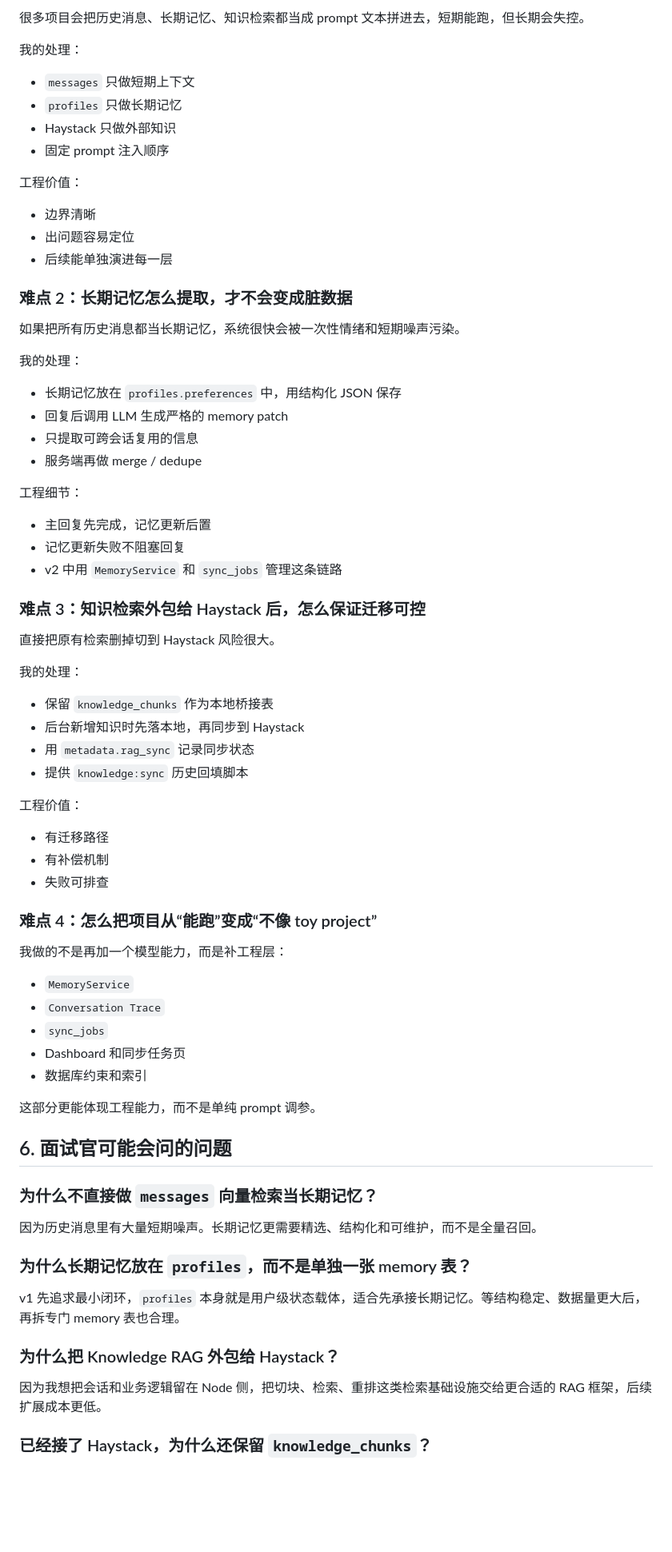
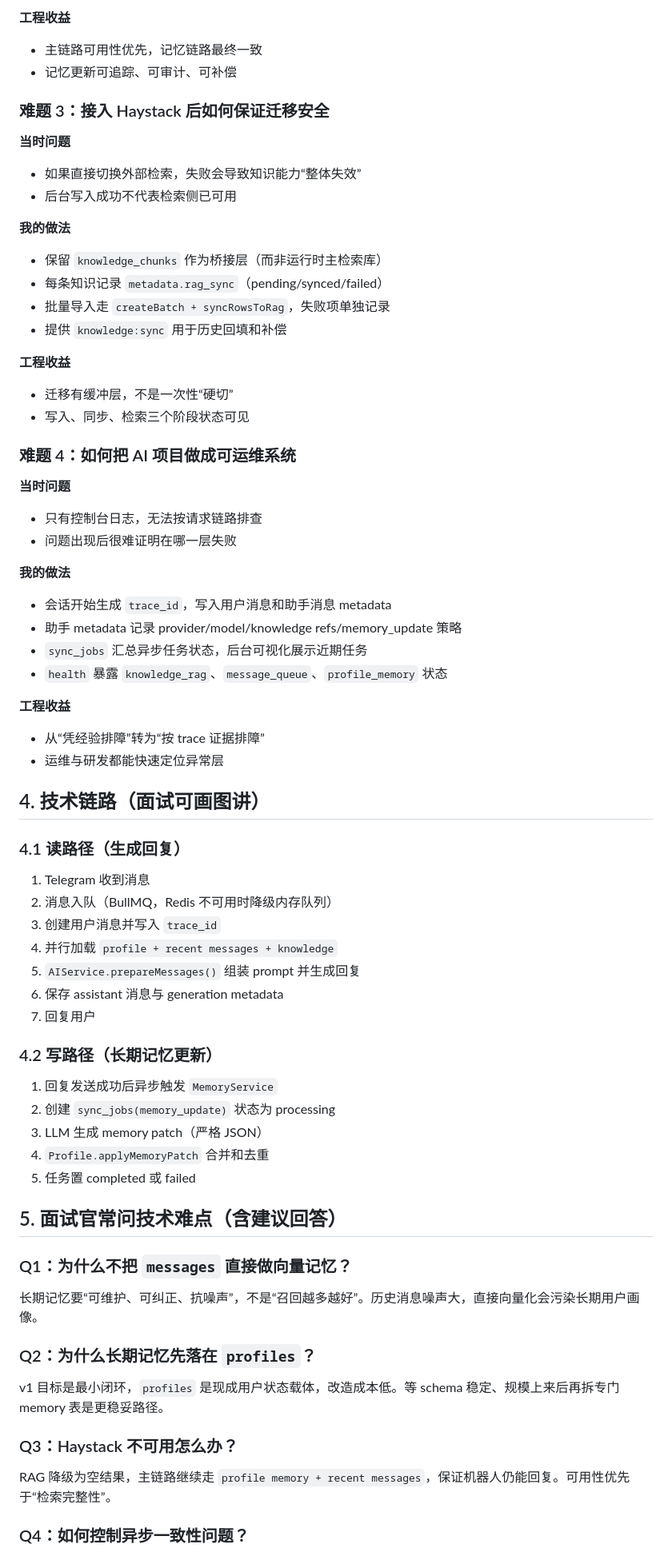
Before and after one commit to skelitalynn/Affirm, a Markdown page: docs/project/面试项目说明.md, the part around one of its changes. Shown at 80% size. GitHub-like rendering; blank space fills up the shorter version.

Commit message:
docs: update interview project description

```diff
--- a/docs/project/面试项目说明.md
+++ b/docs/project/面试项目说明.md
@@ -67,78 +81,80 @@ Affirm 是一个运行在 Telegram 上的 AI 显化导师系统。它不是普
 
-很多项目会把历史消息、长期记忆、知识检索都当成 prompt 文本拼进去，短期能跑，但长期会失控。
+**工程收益**
 
-我的处理：
+- 主链路可用性优先，记忆链路最终一致
+- 记忆更新可追踪、可审计、可补偿
 
-- `messages` 只做短期上下文
-- `profiles` 只做长期记忆
-- Haystack 只做外部知识
-- 固定 prompt 注入顺序
+### 难题 3：接入 Haystack 后如何保证迁移安全
 
-工程价值：
+**当时问题**
 
-- 边界清晰
-- 出问题容易定位
-- 后续能单独演进每一层
+- 如果直接切换外部检索，失败会导致知识能力“整体失效”
+- 后台写入成功不代表检索侧已可用
 
-### 难点 2：长期记忆怎么提取，才不会变成脏数据
+**我的做法**
 
-如果把所有历史消息都当长期记忆，系统很快会被一次性情绪和短期噪声污染。
+- 保留 `knowledge_chunks` 作为桥接层（而非运行时主检索库）
+- 每条知识记录 `metadata.rag_sync`（pending/synced/failed）
+- 批量导入走 `createBatch + syncRowsToRag`，失败项单独记录
+- 提供 `knowledge:sync` 用于历史回填和补偿
 
-我的处理：
+**工程收益**
 
-- 长期记忆放在 `profiles.preferences` 中，用结构化 JSON 保存
-- 回复后调用 LLM 生成严格的 memory patch
-- 只提取可跨会话复用的信息
-- 服务端再做 merge / dedupe
+- 迁移有缓冲层，不是一次性“硬切”
+- 写入、同步、检索三个阶段状态可见
 
-工程细节：
+### 难题 4：如何把 AI 项目做成可运维系统
 
-- 主回复先完成，记忆更新后置
-- 记忆更新失败不阻塞回复
-- v2 中用 `MemoryService` 和 `sync_jobs` 管理这条链路
+**当时问题**
 
-### 难点 3：知识检索外包给 Haystack 后，怎么保证迁移可控
+- 只有控制台日志，无法按请求链路排查
+- 问题出现后很难证明在哪一层失败
 
-直接把原有检索删掉切到 Haystack 风险很大。
+**我的做法**
 
-我的处理：
+- 会话开始生成 `trace_id`，写入用户消息和助手消息 metadata
+- 助手 metadata 记录 provider/model/knowledge refs/memory_update 策略
+- `sync_jobs` 汇总异步任务状态，后台可视化展示近期任务
+- `health` 暴露 `knowledge_rag`、`message_queue`、`profile_memory` 状态
 
-- 保留 `knowledge_chunks` 作为本地桥接表
-- 后台新增知识时先落本地，再同步到 Haystack
-- 用 `metadata.rag_sync` 记录同步状态
-- 提供 `knowledge:sync` 历史回填脚本
+**工程收益**
 
-工程价值：
+- 从“凭经验排障”转为“按 trace 证据排障”
+- 运维与研发都能快速定位异常层
 
-- 有迁移路径
-- 有补偿机制
-- 失败可排查
+## 4. 技术链路（面试可画图讲）
 
-### 难点 4：怎么把项目从“能跑”变成“不像 toy project”
+### 4.1 读路径（生成回复）
 
-我做的不是再加一个模型能力，而是补工程层：
+1. Telegram 收到消息
+2. 消息入队（BullMQ，Redis 不可用时降级内存队列）
+3. 创建用户消息并写入 `trace_id`
+4. 并行加载 `profile + recent messages + knowledge`
+5. `AIService.prepareMessages()` 组装 prompt 并生成回复
+6. 保存 assistant 消息与 generation metadata
+7. 回复用户
 
-- `MemoryService`
-- `Conversation Trace`
-- `sync_jobs`
-- Dashboard 和同步任务页
-- 数据库约束和索引
+### 4.2 写路径（长期记忆更新）
 
-这部分更能体现工程能力，而不是单纯 prompt 调参。
+1. 回复发送成功后异步触发 `MemoryService`
+2. 创建 `sync_jobs(memory_update)` 状态为 processing
+3. LLM 生成 memory patch（严格 JSON）
+4. `Profile.applyMemoryPatch` 合并和去重
+5. 任务置 completed 或 failed
 
-## 6. 面试官可能会问的问题
+## 5. 面试官常问技术难点（含建议回答）
 
-### 为什么不直接做 `messages` 向量检索当长期记忆？
+### Q1：为什么不把 `messages` 直接做向量记忆？
 
-因为历史消息里有大量短期噪声。长期记忆更需要精选、结构化和可维护，而不是全量召回。
+长期记忆要“可维护、可纠正、抗噪声”，不是“召回越多越好”。历史消息噪声大，直接向量化会污染长期用户画像。
 
-### 为什么长期记忆放在 `profiles`，而不是单独一张 memory 表？
+### Q2：为什么长期记忆先落在 `profiles`？
 
-v1 先追求最小闭环，`profiles` 本身就是用户级状态载体，适合先承接长期记忆。等结构稳定、数据量更大后，再拆专门 memory 表也合理。
+v1 目标是最小闭环，`profiles` 是现成用户状态载体，改造成本低。等 schema 稳定、规模上来后再拆专门 memory 表是更稳妥路径。
 
-### 为什么把 Knowledge RAG 外包给 Haystack？
+### Q3：Haystack 不可用怎么办？
 
-因为我想把会话和业务逻辑留在 Node 侧，把切块、检索、重排这类检索基础设施交给更合适的 RAG 框架，后续扩展成本更低。
+RAG 降级为空结果，主链路继续走 `profile memory + recent messages`，保证机器人仍能回复。可用性优先于“检索完整性”。
 
-### 已经接了 Haystack，为什么还保留 `knowledge_chunks`？
+### Q4：如何控制异步一致性问题？
 
```
Also changed, not shown: other parts of docs/project/面试项目说明.md (+85 -62 lines).
